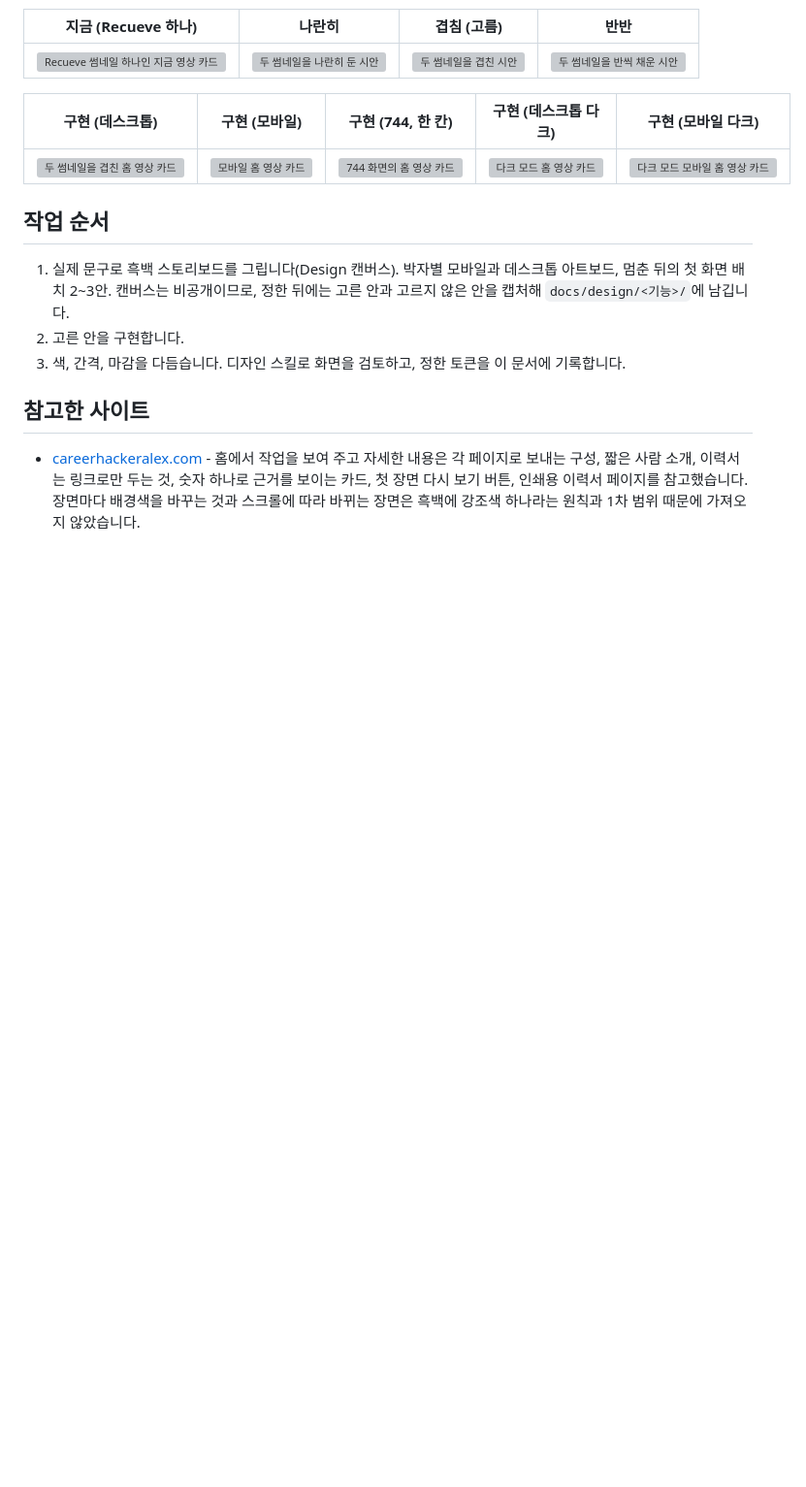
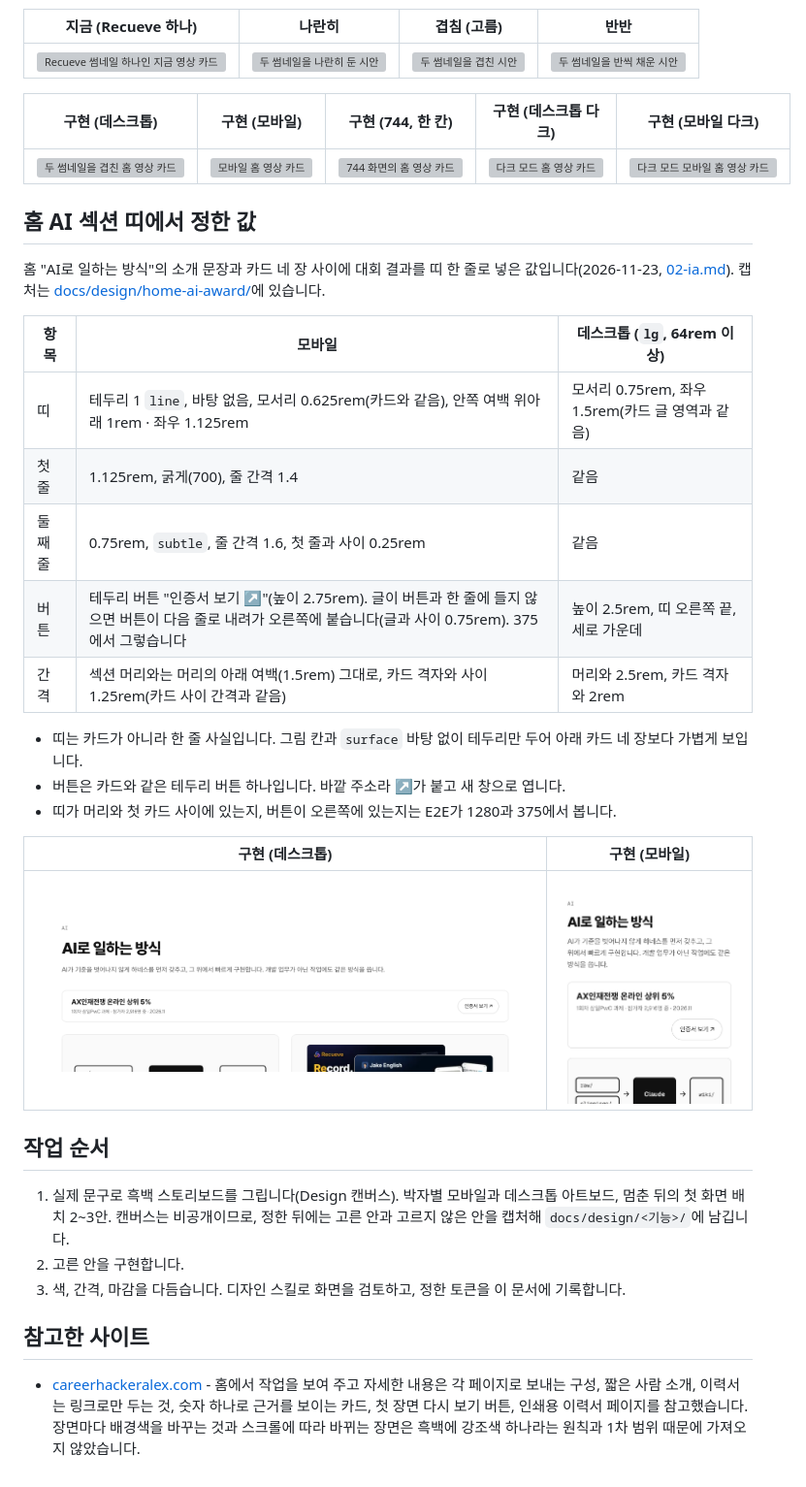
Before and after one commit to BuffSo/jake-homepage, a Markdown page: docs/03-design.md, the part around the change. Shown at 97% size. GitHub-like rendering; pictures changed too: docs/design/home-ai-award/after-1280.png (added), docs/design/home-ai-award/after-375.png (added); blank space fills up the shorter version; grey boxes are pictures that could not be loaded.

Commit message:
docs: record the home AI section result band
Write down where the band sits, its wording and link, and the values
used, with 1280 and 375 captures, so the next change can follow them.

```diff
--- a/docs/03-design.md
+++ b/docs/03-design.md
@@ -508,6 +508,26 @@
 |---|---|---|---|---|
 | ![두 썸네일을 겹친 홈 영상 카드](design/home-ai-cards/after-1280.png) | ![모바일 홈 영상 카드](design/home-ai-cards/after-375.png) | ![744 화면의 홈 영상 카드](design/home-ai-cards/after-744.png) | ![다크 모드 홈 영상 카드](design/home-ai-cards/after-1280-dark.png) | ![다크 모드 모바일 홈 영상 카드](design/home-ai-cards/after-375-dark.png) |
 
+## 홈 AI 섹션 띠에서 정한 값
+
+홈 "AI로 일하는 방식"의 소개 문장과 카드 네 장 사이에 대회 결과를 띠 한 줄로 넣은 값입니다(2026-11-23, [02-ia.md](02-ia.md#3-ai로-일하는-방식)). 캡처는 [docs/design/home-ai-award/](design/home-ai-award/)에 있습니다.
+
+| 항목 | 모바일 | 데스크톱 (`lg`, 64rem 이상) |
+|---|---|---|
+| 띠 | 테두리 1 `line`, 바탕 없음, 모서리 0.625rem(카드와 같음), 안쪽 여백 위아래 1rem · 좌우 1.125rem | 모서리 0.75rem, 좌우 1.5rem(카드 글 영역과 같음) |
+| 첫 줄 | 1.125rem, 굵게(700), 줄 간격 1.4 | 같음 |
+| 둘째 줄 | 0.75rem, `subtle`, 줄 간격 1.6, 첫 줄과 사이 0.25rem | 같음 |
+| 버튼 | 테두리 버튼 "인증서 보기 ↗"(높이 2.75rem). 글이 버튼과 한 줄에 들지 않으면 버튼이 다음 줄로 내려가 오른쪽에 붙습니다(글과 사이 0.75rem). 375에서 그렇습니다 | 높이 2.5rem, 띠 오른쪽 끝, 세로 가운데 |
+| 간격 | 섹션 머리와는 머리의 아래 여백(1.5rem) 그대로, 카드 격자와 사이 1.25rem(카드 사이 간격과 같음) | 머리와 2.5rem, 카드 격자와 2rem |
+
+- 띠는 카드가 아니라 한 줄 사실입니다. 그림 칸과 `surface` 바탕 없이 테두리만 두어 아래 카드 네 장보다 가볍게 보입니다.
+- 버튼은 카드와 같은 테두리 버튼 하나입니다. 바깥 주소라 ↗가 붙고 새 창으로 엽니다.
+- 띠가 머리와 첫 카드 사이에 있는지, 버튼이 오른쪽에 있는지는 E2E가 1280과 375에서 봅니다.
+
+| 구현 (데스크톱) | 구현 (모바일) |
+|---|---|
+| ![홈 AI 섹션 머리와 카드 사이의 대회 결과 띠](design/home-ai-award/after-1280.png) | ![모바일에서 버튼이 다음 줄로 내려간 대회 결과 띠](design/home-ai-award/after-375.png) |
+
 ## 작업 순서
 
 1. 실제 문구로 흑백 스토리보드를 그립니다(Design 캔버스). 박자별 모바일과 데스크톱 아트보드, 멈춘 뒤의 첫 화면 배치 2~3안. 캔버스는 비공개이므로, 정한 뒤에는 고른 안과 고르지 않은 안을 캡처해 `docs/design/<기능>/`에 남깁니다.
```
Also changed, not shown: docs/01-prd.md (+1 -1 lines), docs/02-ia.md (+2 -1 lines).
